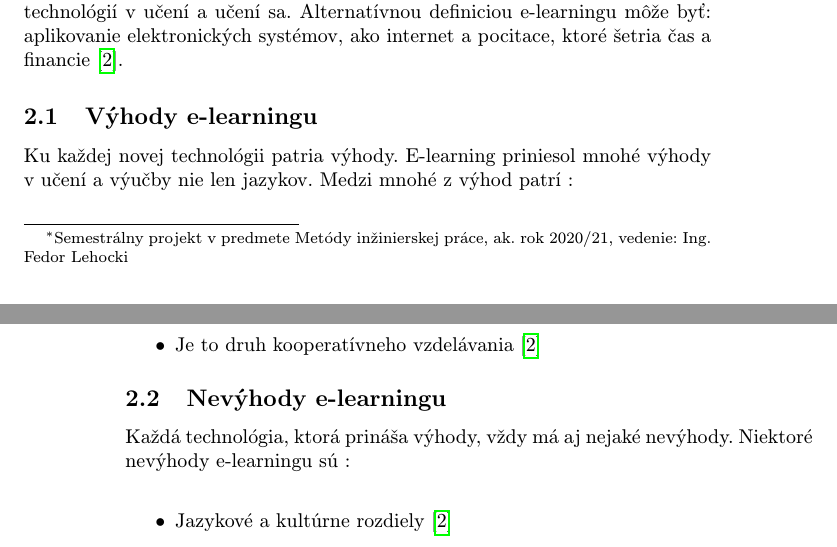
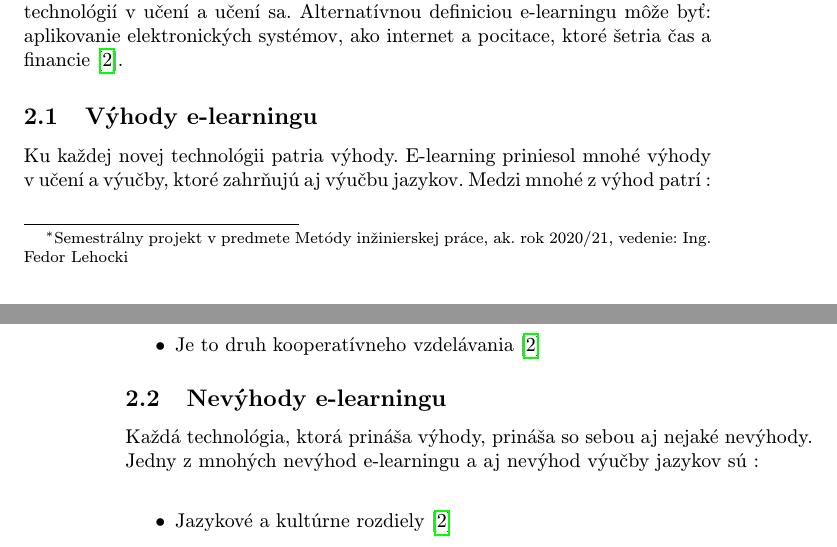
Before and after one commit to RichardSzarka/Semestralna_praca_MIP, a LaTeX paper (clanok-MIP.tex): two parts of pages 1 and 2 of 2, joined at a grey line, cut so that both start at the same text. Compiled offline with pdfLaTeX.

Commit message:
prerobenie úvodu do sekcíí 2.1,2.2

```diff
--- a/clanok-MIP.tex
+++ b/clanok-MIP.tex
@@ -42,7 +42,7 @@ Získavanie vedomostí cez internet je čoraz bežnejšie. Jednou z najžiadanej
 Učenie sa v dnešnej dobe je tak jednoduché, že stačí na to použitie hocijakého komunikačného zariadenia, ktoré vám je schopné dávať informácie\cite{vyhody}. Pojem e-learning je bežne vysvetlený ako vedomé použitie kominikačných a sieťových technológií v učení a učení sa. Alternatívnou definiciou e-learningu môže byť: aplikovanie elektronických systémov, ako internet a pocitace, ktoré šetria čas a financie \cite{efektivnost}.
 
 \subsection{Výhody e-learningu}
-Ku každej novej technológii patria výhody. E-learning priniesol mnohé výhody v učení a výučby nie len jazykov. Medzi mnohé z výhod patrí :\\
+Ku každej novej technológii patria výhody. E-learning priniesol mnohé výhody v učení a výučby, ktoré zahrňujú aj výučbu jazykov. Medzi mnohé z výhod patrí :\\
 \begin{itemize}
 \item E-learning je rýchly a dynamický a znižuje výdavky (ako napríklad cestovanie) \cite{efektivnost}
 \item Lekcie sú pripravované rôznými učiteľmi \cite{efektivnost}
@@ -51,7 +51,7 @@ Ku každej novej technológii patria výhody. E-learning priniesol mnohé výhod
 \item Je to druh kooperatívneho vzdelávania \cite{efektivnost}
 \end{itemize}
 \subsection{Nevýhody e-learningu}
-Každá technológia, ktorá prináša výhody, vždy má aj nejaké nevýhody. Niektoré nevýhody e-learningu sú :\\
+Každá technológia, ktorá prináša výhody, prináša so sebou aj nejaké nevýhody. Jedny z mnohých nevýhod e-learningu a aj nevýhod výučby jazykov sú :\\
 \begin{itemize}
 \item Jazykové a kultúrne rozdiely \cite{efektivnost}
 \item Technologické problémy u študentov sú často technofóbia a nedostupnosť požadovaných technológií \cite{nevyhody}
```
Also changed, not shown: clanok-MIP.pdf.
